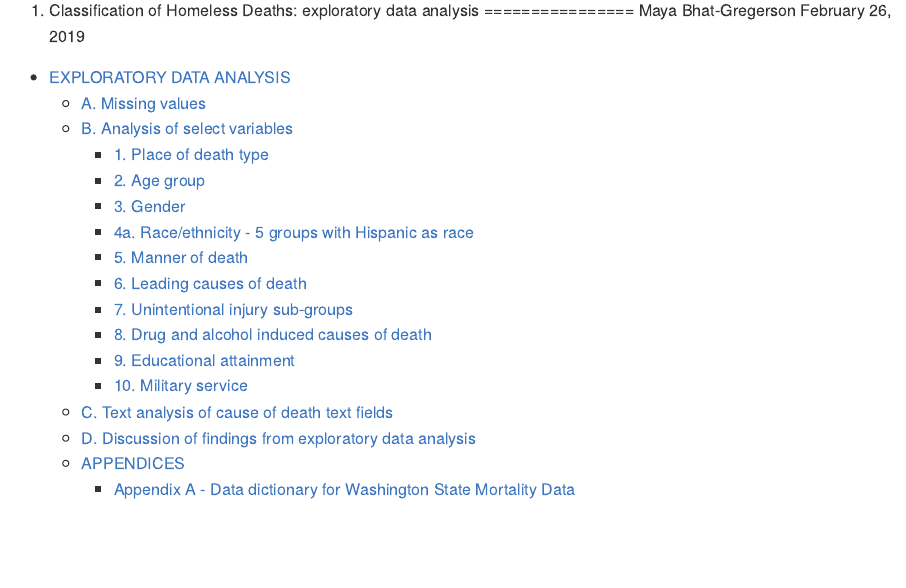
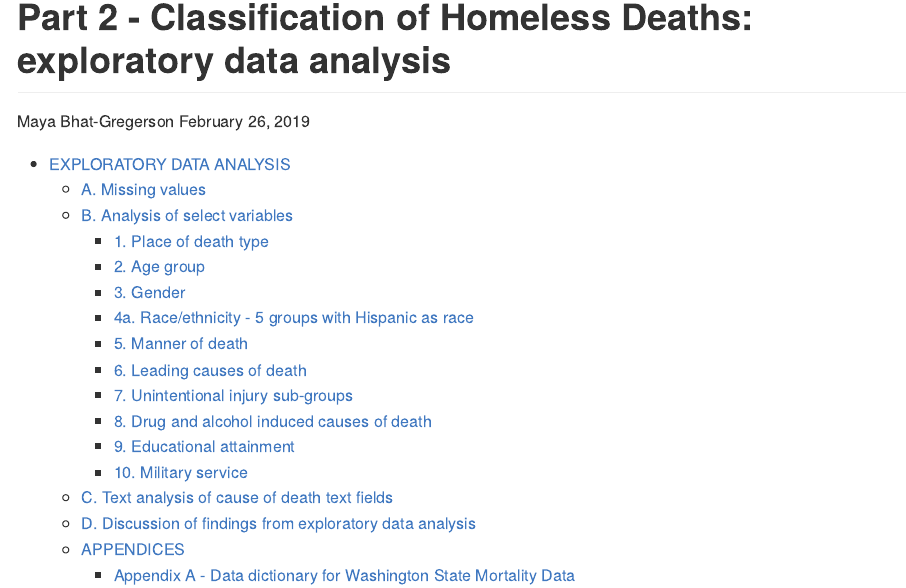
Before and after one commit to mbg9700/IntroDSCapstone, an R Markdown document (HomelessDeaths2_ExploratoryDataAnalysis.Rmd): the page in a window 1100 px wide, from its top. The pictures show the output file HomelessDeaths2_ExploratoryDataAnalysis.md that the author committed with the source, drawn offline in the style of GitHub; long lines of code are wrapped.

Commit message:
Final version

```diff
--- a/HomelessDeaths2_ExploratoryDataAnalysis.Rmd
+++ b/HomelessDeaths2_ExploratoryDataAnalysis.Rmd
@@ -1,5 +1,5 @@
 ---
-title: "II. Classification of Homeless Deaths: exploratory data analysis"
+title: "Part 2 - Classification of Homeless Deaths: exploratory data analysis"
 author: "Maya Bhat-Gregerson"
 date: '`r format(Sys.Date(), "%B %d, %Y")`'
 always_allow_html: yes
```
Also changed, not shown: HomelessDeaths2_ExploratoryDataAnalysis.md, HomelessDeaths2_ExploratoryDataAnalysis.Rmd (2 more changed lines), 22 other files.
